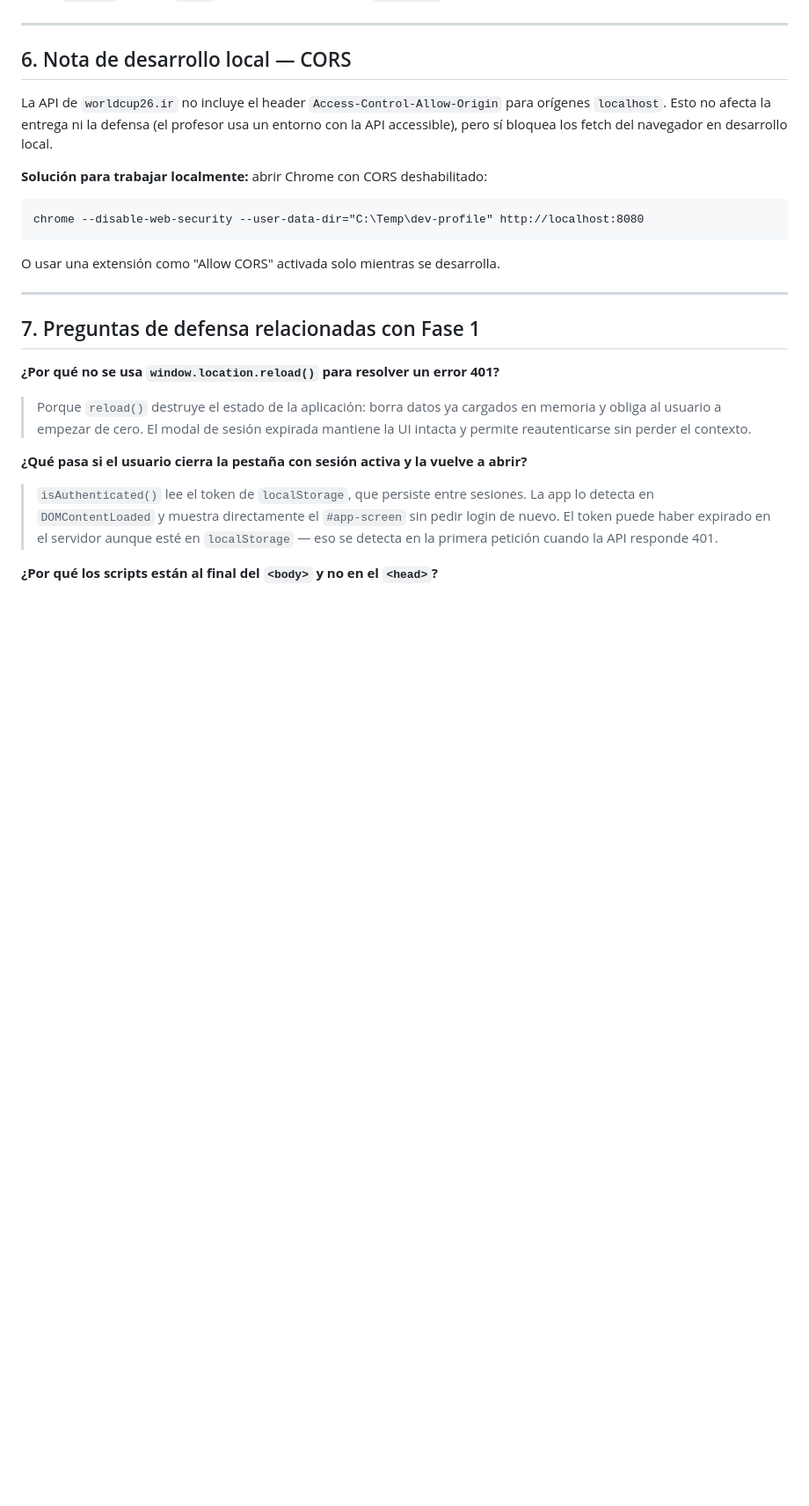
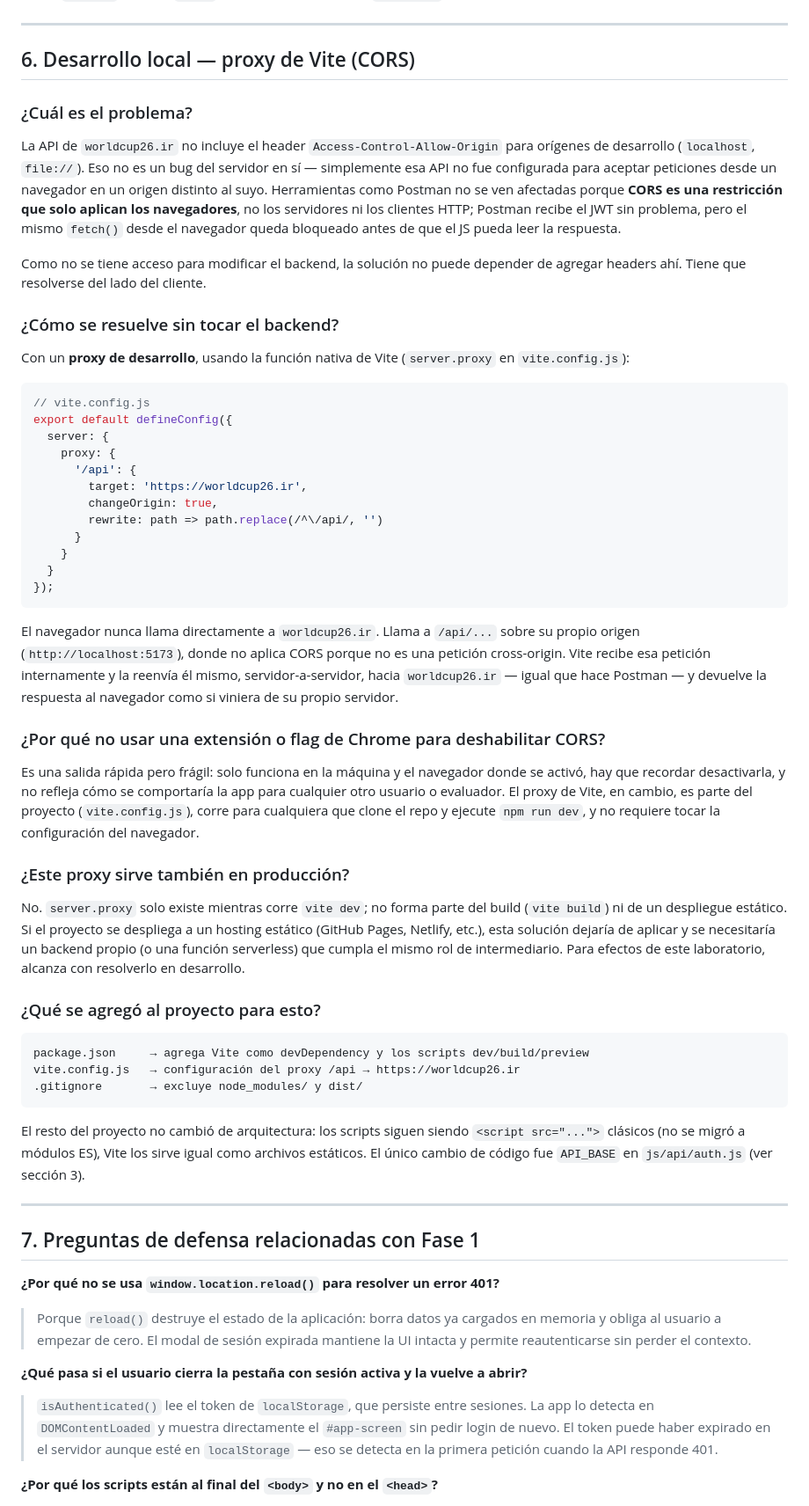
Before and after one commit to JoselynSegura/laboratorio-dos, a Markdown page: docs/estudio.md, the part around one of its changes. Shown at 88% size. Drawn GitHub-style; blank space fills up the shorter version.

Commit message:
docs(estudio.md): document Vite proxy solution for CORS
Explains why Postman worked but the browser didn't (CORS is
browser-only), why the fix had to be client-side since worldcup26.ir
isn't ours to configure, and how the Vite dev proxy resolves it.

````diff
--- a/docs/estudio.md
+++ b/docs/estudio.md
@@ -270,17 +278,52 @@ try {
 
 ---
 
-## 6. Nota de desarrollo local — CORS
+## 6. Desarrollo local — proxy de Vite (CORS)
 
-La API de `worldcup26.ir` no incluye el header `Access-Control-Allow-Origin` para orígenes `localhost`. Esto no afecta la entrega ni la defensa (el profesor usa un entorno con la API accessible), pero sí bloquea los fetch del navegador en desarrollo local.
+### ¿Cuál es el problema?
 
-**Solución para trabajar localmente:** abrir Chrome con CORS deshabilitado:
+La API de `worldcup26.ir` no incluye el header `Access-Control-Allow-Origin` para orígenes de desarrollo (`localhost`, `file://`). Eso no es un bug del servidor en sí — simplemente esa API no fue configurada para aceptar peticiones desde un navegador en un origen distinto al suyo. Herramientas como Postman no se ven afectadas porque **CORS es una restricción que solo aplican los navegadores**, no los servidores ni los clientes HTTP; Postman recibe el JWT sin problema, pero el mismo `fetch()` desde el navegador queda bloqueado antes de que el JS pueda leer la respuesta.
+
+Como no se tiene acceso para modificar el backend, la solución no puede depender de agregar headers ahí. Tiene que resolverse del lado del cliente.
+
+### ¿Cómo se resuelve sin tocar el backend?
+
+Con un **proxy de desarrollo**, usando la función nativa de Vite (`server.proxy` en `vite.config.js`):
+
+```javascript
+// vite.config.js
+export default defineConfig({
+  server: {
+    proxy: {
+      '/api': {
+        target: 'https://worldcup26.ir',
+        changeOrigin: true,
+        rewrite: path => path.replace(/^\/api/, '')
+      }
+    }
+  }
+});
+```
+
+El navegador nunca llama directamente a `worldcup26.ir`. Llama a `/api/...` sobre su propio origen (`http://localhost:5173`), donde no aplica CORS porque no es una petición cross-origin. Vite recibe esa petición internamente y la reenvía él mismo, servidor-a-servidor, hacia `worldcup26.ir` — igual que hace Postman — y devuelve la respuesta al navegador como si viniera de su propio servidor.
+
+### ¿Por qué no usar una extensión o flag de Chrome para deshabilitar CORS?
+
+Es una salida rápida pero frágil: solo funciona en la máquina y el navegador donde se activó, hay que recordar desactivarla, y no refleja cómo se comportaría la app para cualquier otro usuario o evaluador. El proxy de Vite, en cambio, es parte del proyecto (`vite.config.js`), corre para cualquiera que clone el repo y ejecute `npm run dev`, y no requiere tocar la configuración del navegador.
+
+### ¿Este proxy sirve también en producción?
+
+No. `server.proxy` solo existe mientras corre `vite dev`; no forma parte del build (`vite build`) ni de un despliegue estático. Si el proyecto se despliega a un hosting estático (GitHub Pages, Netlify, etc.), esta solución dejaría de aplicar y se necesitaría un backend propio (o una función serverless) que cumpla el mismo rol de intermediario. Para efectos de este laboratorio, alcanza con resolverlo en desarrollo.
+
+### ¿Qué se agregó al proyecto para esto?
 
 ```
-chrome --disable-web-security --user-data-dir="C:\Temp\dev-profile" http://localhost:8080
+package.json     → agrega Vite como devDependency y los scripts dev/build/preview
+vite.config.js   → configuración del proxy /api → https://worldcup26.ir
+.gitignore       → excluye node_modules/ y dist/
 ```
 
-O usar una extensión como "Allow CORS" activada solo mientras se desarrolla.
+El resto del proyecto no cambió de arquitectura: los scripts siguen siendo `<script src="...">` clásicos (no se migró a módulos ES), Vite los sirve igual como archivos estáticos. El único cambio de código fue `API_BASE` en `js/api/auth.js` (ver sección 3).
 
 ---
 
````
Also changed, not shown: other parts of docs/estudio.md (+15 -1 lines).
